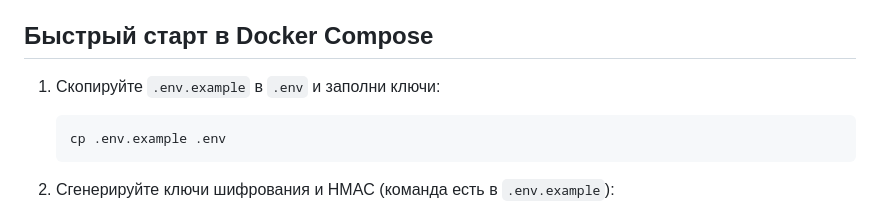
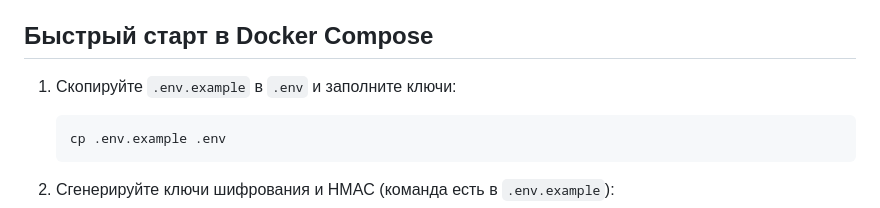
Before and after one commit to ShablyginMihail/alfahack, a Markdown page: README.md, the part around the change. Rendered like a GitHub page.

````diff
--- a/README.md
+++ b/README.md
@@ -17,7 +17,7 @@
 
 ## Быстрый старт в Docker Compose
 
-1. Скопируйте `.env.example` в `.env` и заполни ключи:
+1. Скопируйте `.env.example` в `.env` и заполните ключи:
 
    ```bash
    cp .env.example .env
````
